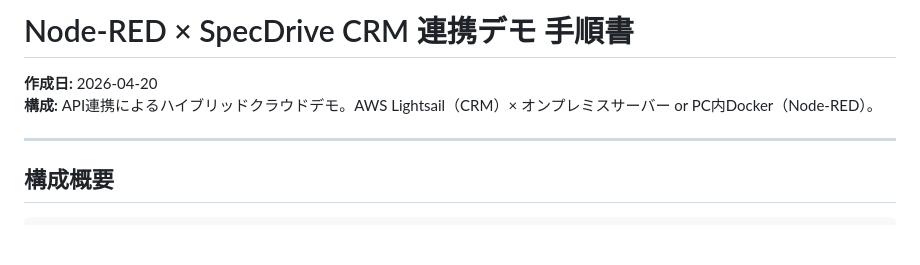
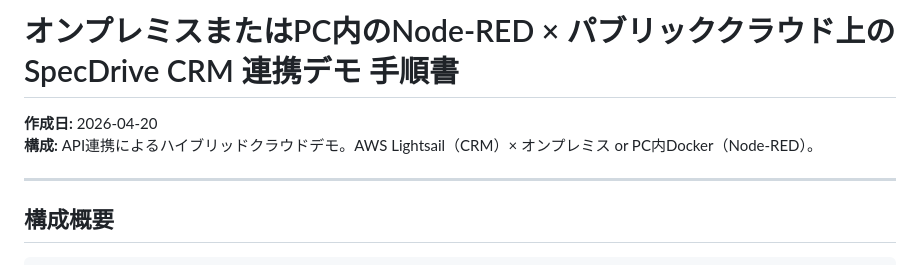
Before and after one commit to kolinz/SpecDrive-CRM, a Markdown page: node-red-integration/README .md, the part around the change. Drawn GitHub-style; blank space fills up the shorter version.

```diff
--- a/node-red-integration/README .md
+++ b/node-red-integration/README .md
@@ -1,7 +1,7 @@
-# Node-RED × SpecDrive CRM 連携デモ 手順書
+# オンプレミスまたはPC内のNode-RED × パブリッククラウド上のSpecDrive CRM 連携デモ 手順書
 
 **作成日:** 2026-04-20
-**構成:** API連携によるハイブリッドクラウドデモ。AWS Lightsail（CRM）× オンプレミスサーバー or PC内Docker（Node-RED）。
+**構成:** API連携によるハイブリッドクラウドデモ。AWS Lightsail（CRM）× オンプレミス or PC内Docker（Node-RED）。
 
 ---
 
```
